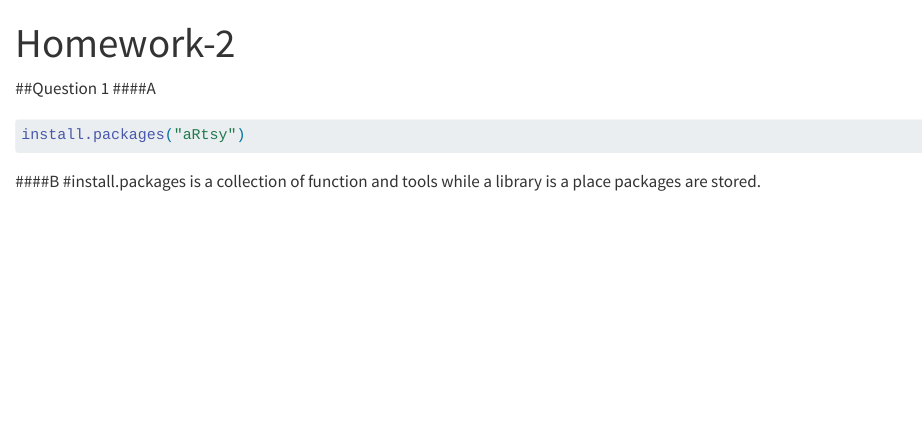
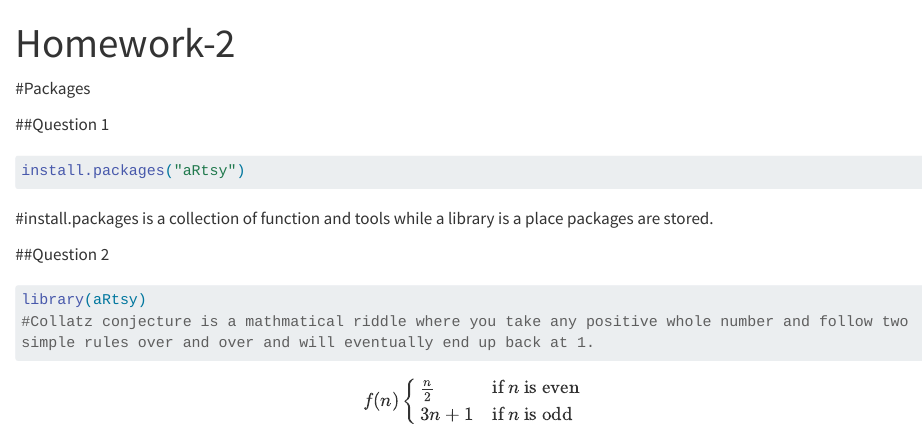
Before and after one commit to Liz112299/new-repository, a Quarto document (Homework - 2.qmd): the page in a window 1100 px wide, from its top. Rendered offline with R 4.5, knitr and Pandoc in place of Quarto, with nearby package versions; long lines of code are wrapped.

Commit message:
made code chunk for library, identified collatz conjecture then wrote equation as an in-line LaTex code.

````diff
--- a/Homework - 2.qmd
+++ b/Homework - 2.qmd
@@ -3,12 +3,27 @@ title: "Homework-2"
 format: html
 editor: visual
 ---
+#Packages
 
 ##Question 1
-####A
+
+
 ```{r}
 #| eval = FALSE
 install.packages("aRtsy")
 ```
-####B
+
 #install.packages is a collection of function and tools while a library is a place packages are stored.
+
+\newpage
+
+##Question 2
+```{r}
+library(aRtsy)
+#Collatz conjecture is a mathmatical riddle where you take any positive whole number and follow two simple rules over and over and will eventually end up back at 1.
+```
+$$ f(n)
+\begin{cases}
+\frac{n}{2} & \text{if } n \text{ is even} \\
+3n + 1 & \text{if } n \text{ is odd}
+\end{cases} $$
````
Also changed, not shown: Homework - 2.html (added).
